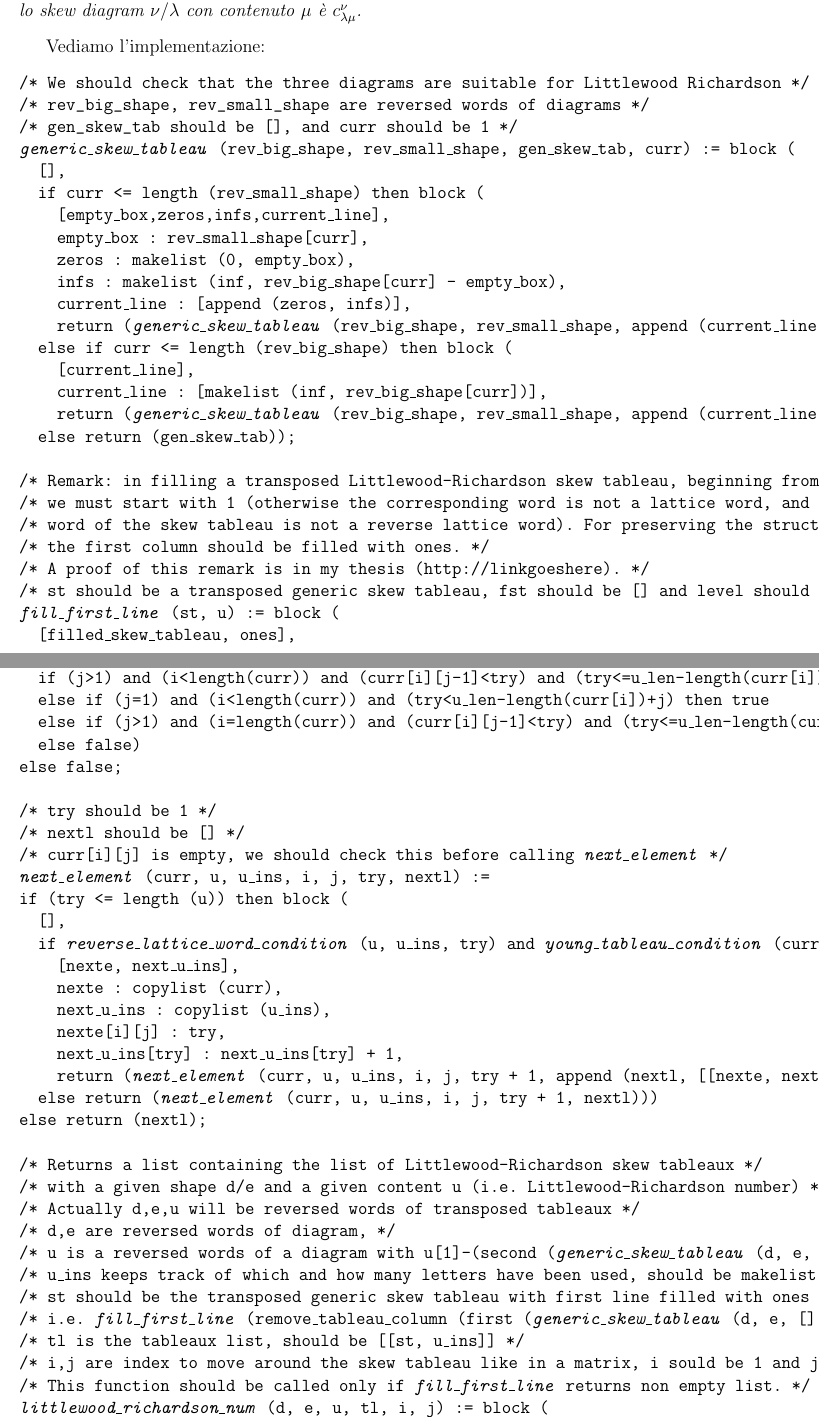
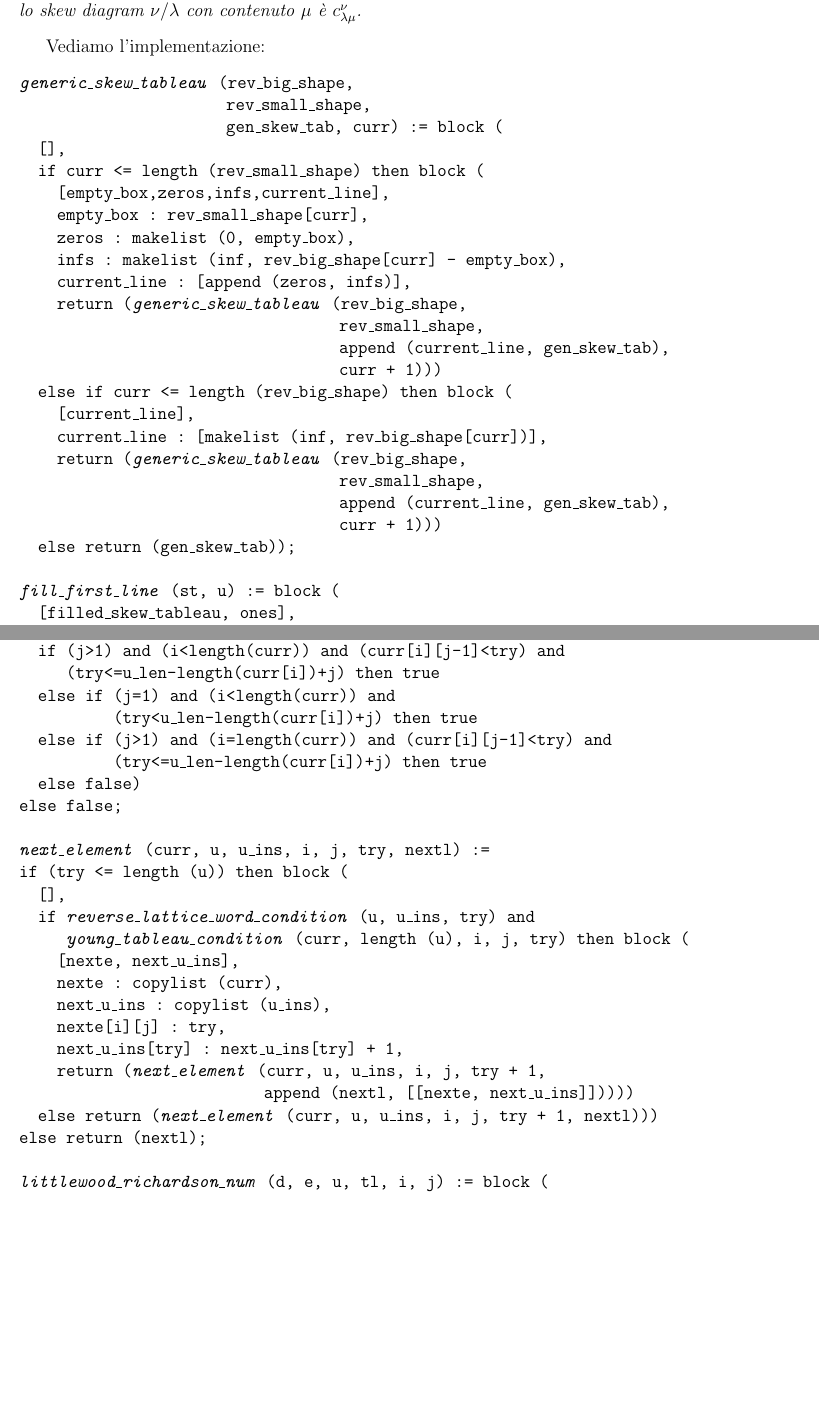
Before and after one commit to sciamp/tesi, a LaTeX document (tesi.tex, which reads lrsourcecode.tex): two parts of pages 11 and 12 of 13, joined at a grey line, cut so that both start at the same text, the shorter picture padded with empty space. Compiled offline with pdfLaTeX.

Commit message:
formattato codice a modino

```diff
--- a/lrsourcecode.tex
+++ b/lrsourcecode.tex
@@ -1,8 +1,7 @@
 \begin{alltt}
-/* We should check that the three diagrams are suitable for Littlewood Richardson */
-/* rev_big_shape, rev_small_shape are reversed words of diagrams */
-/* gen_skew_tab should be [], and curr should be 1 */
-\emph{generic\_skew\_tableau} (rev\_big\_shape, rev\_small\_shape, gen\_skew\_tab, curr) := block (
+\emph{generic\_skew\_tableau} (rev\_big\_shape,
+                      rev\_small\_shape,
+                      gen\_skew\_tab, curr) := block (
   [],
   if curr <= length (rev\_small\_shape) then block (
     [empty\_box,zeros,infs,current\_line],
@@ -10,19 +9,19 @@
     zeros : makelist (0, empty\_box),
     infs : makelist (inf, rev\_big\_shape[curr] - empty\_box),
     current\_line : [append (zeros, infs)],
-    return (\emph{generic\_skew\_tableau} (rev\_big\_shape, rev\_small\_shape, append (current\_line, gen\_skew\_tab), curr + 1)))
+    return (\emph{generic\_skew\_tableau} (rev\_big\_shape,
+                                  rev\_small\_shape,
+                                  append (current\_line, gen\_skew\_tab),
+                                  curr + 1)))
   else if curr <= length (rev\_big\_shape) then block (
     [current\_line],
     current\_line : [makelist (inf, rev\_big\_shape[curr])],
-    return (\emph{generic\_skew\_tableau} (rev\_big\_shape, rev\_small\_shape, append (current\_line, gen\_skew\_tab), curr + 1)))
+    return (\emph{generic\_skew\_tableau} (rev\_big\_shape,
+                                  rev\_small\_shape,
+                                  append (current\_line, gen\_skew\_tab),
+                                  curr + 1)))
   else return (gen\_skew\_tab));
 
-/* Remark: in filling a transposed Littlewood-Richardson skew tableau, beginning from bottom left */
-/* we must start with 1 (otherwise the corresponding word is not a lattice word, and hence the corresponding */
-/* word of the skew tableau is not a reverse lattice word). For preserving the structure of the tableau */
-/* the first column should be filled with ones. */
-/* A proof of this remark is in my thesis (http://linkgoeshere). */
-/* st should be a transposed generic skew tableau, fst should be [] and level should be 1. */
 \emph{fill\_first\_line} (st, u) := block (
   [filled\_skew\_tableau, ones],
   filled\_skew\_tableau : copylist (st),
@@ -44,32 +48,20 @@ if ((i>1) and (length(curr[i-1])>=j) and (try<=curr[i-1][j])) or ((i>1) and (len
   else false)
 else false;
 
-/* try should be 1 */
-/* nextl should be [] */
-/* curr[i][j] is empty, we should check this before calling \emph{next\_element} */
 \emph{next\_element} (curr, u, u\_ins, i, j, try, nextl) :=
 if (try <= length (u)) then block (
   [],
-  if \emph{reverse\_lattice\_word\_condition} (u, u\_ins, try) and \emph{young\_tableau\_condition} (curr, length (u), i, j, try) then block (
+  if \emph{reverse\_lattice\_word\_condition} (u, u\_ins, try) and
+     \emph{young\_tableau\_condition} (curr, length (u), i, j, try) then block (
     [nexte, next\_u\_ins],
     nexte : copylist (curr),
     next\_u\_ins : copylist (u\_ins),
     nexte[i][j] : try,
     next\_u\_ins[try] : next\_u\_ins[try] + 1,
-    return (\emph{next\_element} (curr, u, u\_ins, i, j, try + 1, append (nextl, [[nexte, next\_u\_ins]]))))
+    return (\emph{next\_element} (curr, u, u\_ins, i, j, try + 1,
+                          append (nextl, [[nexte, next\_u\_ins]]))))
   else return (\emph{next\_element} (curr, u, u\_ins, i, j, try + 1, nextl)))
 else return (nextl);
 
-/* Returns a list containing the list of Littlewood-Richardson skew tableaux */
-/* with a given shape d/e and a given content u (i.e. Littlewood-Richardson number) */
-/* Actually d,e,u will be reversed words of transposed tableaux */
-/* d,e are reversed words of diagram, */
-/* u is a reversed words of a diagram with u[1]-(second (\emph{generic\_skew\_tableau} (d, e, [], 1), [])) */
-/* u\_ins keeps track of which and how many letters have been used, should be makelist (0, length (u)) */
-/* st should be the transposed generic skew tableau with first line filled with ones */
-/* i.e. \emph{fill\_first\_line} (remove\_tableau\_column (first (\emph{generic\_skew\_tableau} (d, e, [], 1), []))) */
-/* tl is the tableaux list, should be [[st, u\_ins]] */
-/* i,j are index to move around the skew tableau like in a matrix, i sould be 1 and j 2 */
-/* This function should be called only if \emph{fill\_first\_line} returns non empty list. */
 \emph{littlewood\_richardson\_num} (d, e, u, tl, i, j) := block (
   [],
```
Also changed, not shown: lrsourcecode.tex (29 more changed lines).
